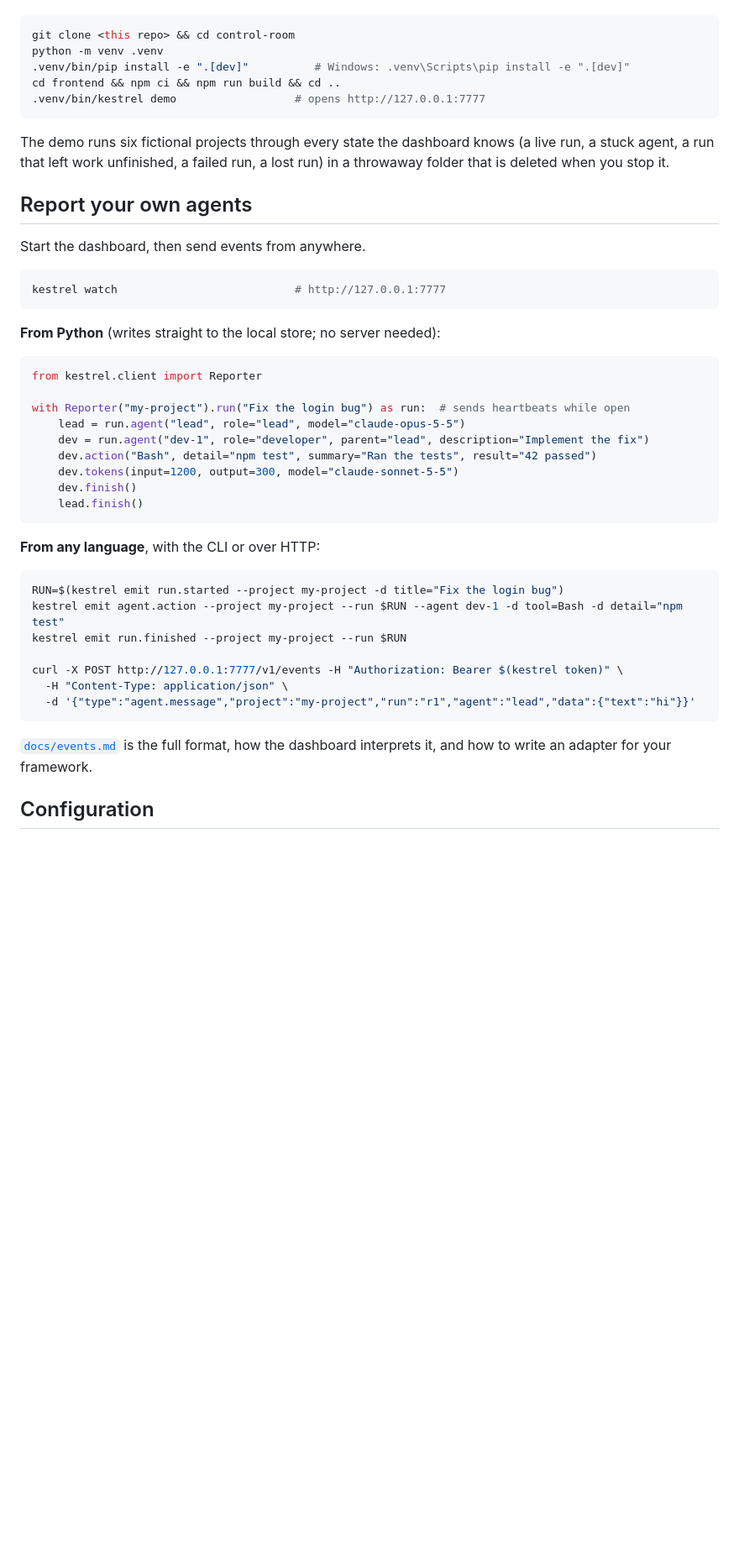
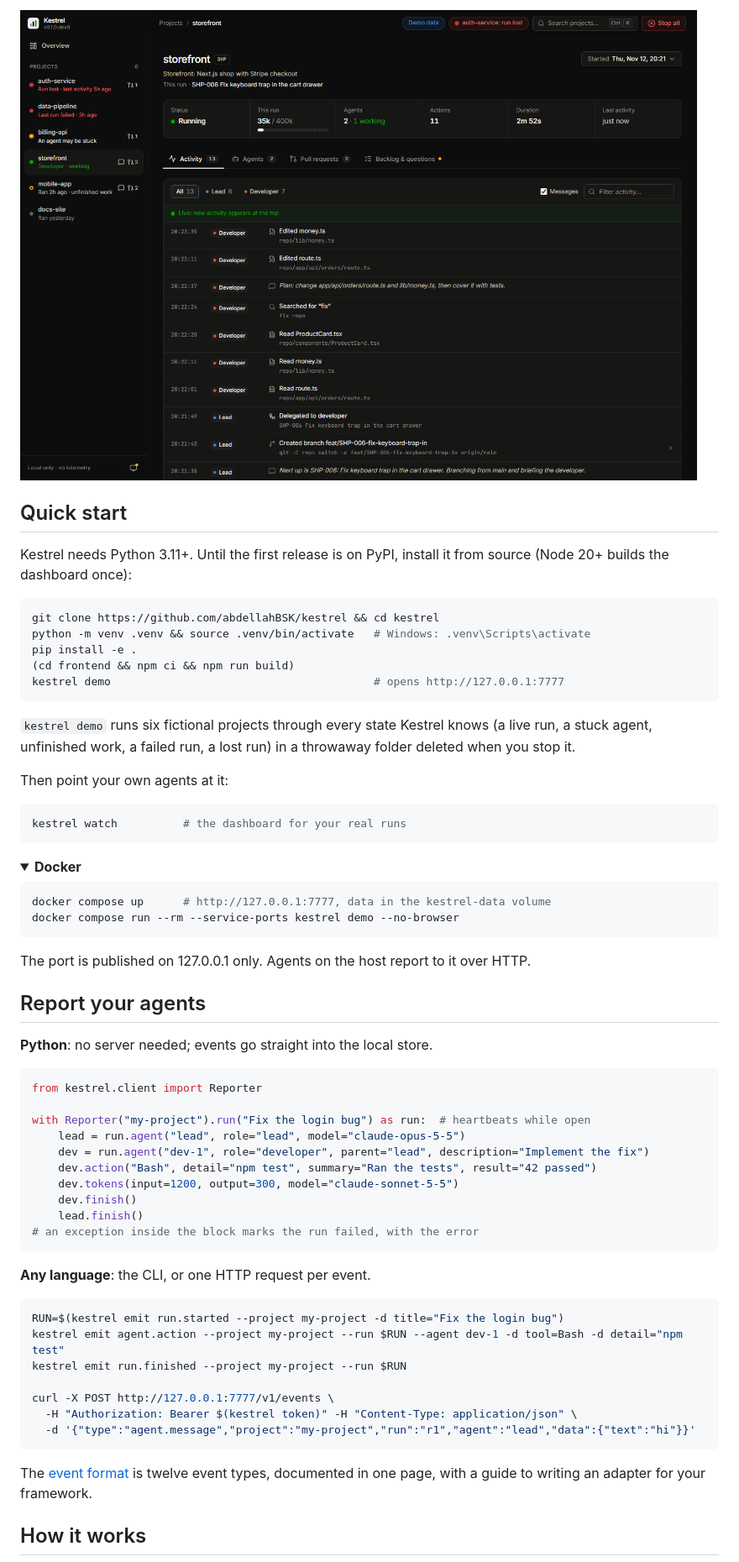
Before and after one commit to abdellahBSK/kestrel, a Markdown page: README.md, the part around one of its changes. Shown at 84% size. Rendered like a GitHub page; pictures changed too: docs/assets/project-dark.png (added); folded sections open; blank space fills up the shorter version.

````diff
--- a/README.md
+++ b/README.md
@@ -28,52 +45,69 @@ Requires Python 3.11+ and, to build the web app, Node 20+.
+<img src="docs/assets/project-dark.png" alt="A live run: status, tokens against the run's budget, agents, duration, and a feed of what each agent did in plain language" width="900">
+
+## Quick start
+
+Kestrel needs Python 3.11+. Until the first release is on PyPI, install it from source (Node 20+
+builds the dashboard once):
 
 ```bash
-git clone <this repo> && cd control-room
-python -m venv .venv
-.venv/bin/pip install -e ".[dev]"          # Windows: .venv\Scripts\pip install -e ".[dev]"
-cd frontend && npm ci && npm run build && cd ..
-.venv/bin/kestrel demo                  # opens http://127.0.0.1:7777
+git clone https://github.com/abdellahBSK/kestrel && cd kestrel
+python -m venv .venv && source .venv/bin/activate   # Windows: .venv\Scripts\activate
+pip install -e .
+(cd frontend && npm ci && npm run build)
+kestrel demo                                        # opens http://127.0.0.1:7777
 ```
 
-The demo runs six fictional projects through every state the dashboard knows (a live run, a
-stuck agent, a run that left work unfinished, a failed run, a lost run) in a throwaway folder
-that is deleted when you stop it.
+`kestrel demo` runs six fictional projects through every state Kestrel knows (a live run, a stuck
+agent, unfinished work, a failed run, a lost run) in a throwaway folder deleted when you stop it.
 
-## Report your own agents
-
-Start the dashboard, then send events from anywhere.
+Then point your own agents at it:
 
 ```bash
-kestrel watch                           # http://127.0.0.1:7777
+kestrel watch          # the dashboard for your real runs
 ```
 
-**From Python** (writes straight to the local store; no server needed):
+<details>
+<summary><b>Docker</b></summary>
+
+```bash
+docker compose up      # http://127.0.0.1:7777, data in the kestrel-data volume
+docker compose run --rm --service-ports kestrel demo --no-browser
+```
+
+The port is published on 127.0.0.1 only. Agents on the host report to it over HTTP.
+</details>
+
+## Report your agents
+
+**Python**: no server needed; events go straight into the local store.
 
 ```python
 from kestrel.client import Reporter
 
-with Reporter("my-project").run("Fix the login bug") as run:  # sends heartbeats while open
+with Reporter("my-project").run("Fix the login bug") as run:  # heartbeats while open
     lead = run.agent("lead", role="lead", model="claude-opus-5-5")
     dev = run.agent("dev-1", role="developer", parent="lead", description="Implement the fix")
     dev.action("Bash", detail="npm test", summary="Ran the tests", result="42 passed")
     dev.tokens(input=1200, output=300, model="claude-sonnet-5-5")
     dev.finish()
     lead.finish()
+# an exception inside the block marks the run failed, with the error
 ```
 
-**From any language**, with the CLI or over HTTP:
+**Any language**: the CLI, or one HTTP request per event.
 
 ```bash
 RUN=$(kestrel emit run.started --project my-project -d title="Fix the login bug")
 kestrel emit agent.action --project my-project --run $RUN --agent dev-1 -d tool=Bash -d detail="npm test"
 kestrel emit run.finished --project my-project --run $RUN
 
-curl -X POST http://127.0.0.1:7777/v1/events -H "Authorization: Bearer $(kestrel token)" \
-  -H "Content-Type: application/json" \
+curl -X POST http://127.0.0.1:7777/v1/events \
+  -H "Authorization: Bearer $(kestrel token)" -H "Content-Type: application/json" \
   -d '{"type":"agent.message","project":"my-project","run":"r1","agent":"lead","data":{"text":"hi"}}'
 ```
 
-[`docs/events.md`](docs/events.md) is the full format, how the dashboard interprets it, and how
-to write an adapter for your framework.
+The [event format](docs/events.md) is twelve event types, documented in one page, with a guide to
+writing an adapter for your framework.
 
-## Configuration
+## How it works
 
````
Also changed, not shown: other parts of README.md (+84 -58 lines), docs/assets/overview-dark.png (added).
